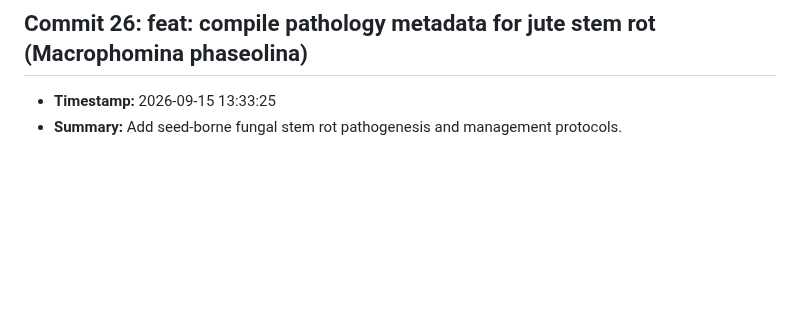
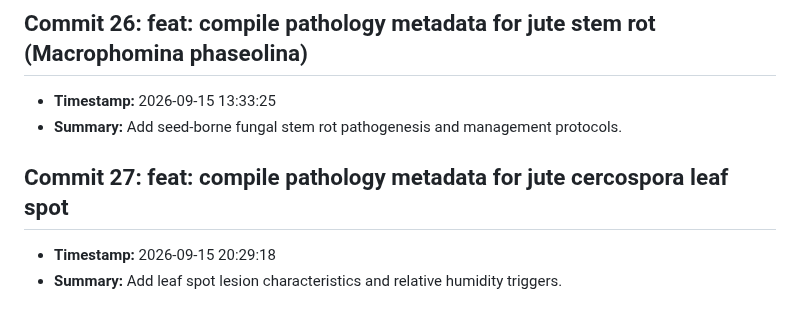
Before and after one commit to fatema-akter92/AgriXAI-An-Explainable-AI-Smart-Crop-Health-Soil-Advisory-System, a Markdown page: CHANGELOG.md, the part around the change. Rendered like a GitHub page; blank space fills up the shorter version.

Commit message:
feat: compile pathology metadata for jute cercospora leaf spot

```diff
--- a/CHANGELOG.md
+++ b/CHANGELOG.md
@@ -105,3 +105,7 @@ All notable changes to the AgriXAI smart crop health advisor project.
 ## Commit 26: feat: compile pathology metadata for jute stem rot (Macrophomina phaseolina)
 - **Timestamp:** 2026-09-15 13:33:25
 - **Summary:** Add seed-borne fungal stem rot pathogenesis and management protocols.
+
+## Commit 27: feat: compile pathology metadata for jute cercospora leaf spot
+- **Timestamp:** 2026-09-15 20:29:18
+- **Summary:** Add leaf spot lesion characteristics and relative humidity triggers.
```
Also changed, not shown: docs/DEV_LOG.md (+3 -0 lines).
